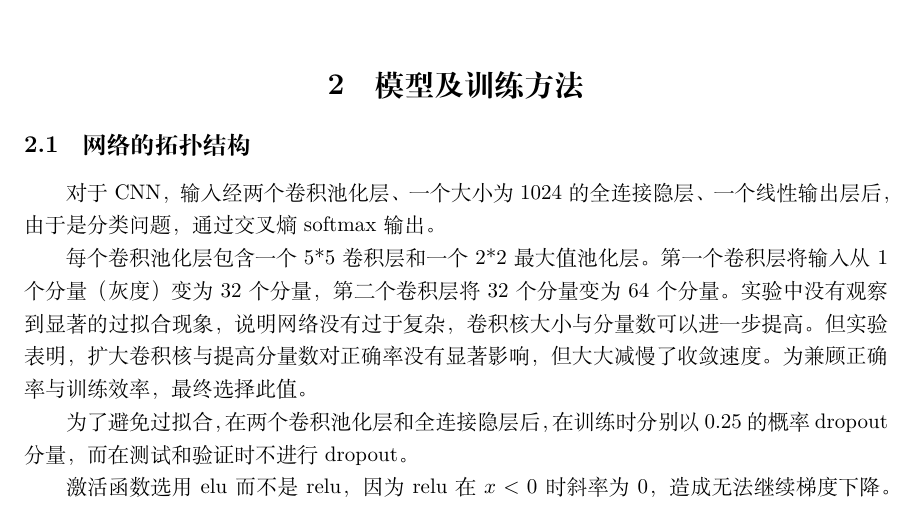
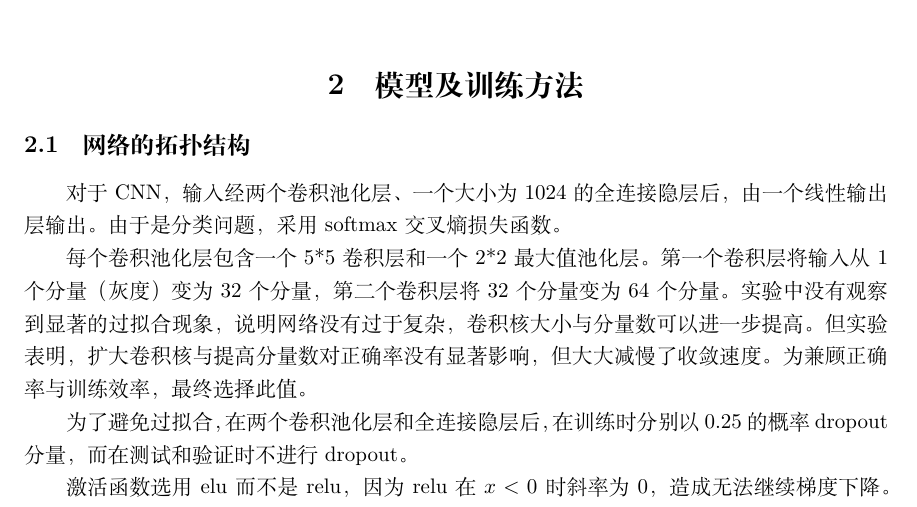
Before and after one commit to roastduck/mnist, a LaTeX document (doc/document.tex): part of page 1 of 2, cut so that both start at the same text. Compiled offline with XeLaTeX.

Commit message:
update doc

```diff
--- a/doc/document.tex
+++ b/doc/document.tex
@@ -27,7 +27,7 @@
     \section{模型及训练方法}
 
         \subsection{网络的拓扑结构}
-            对于CNN，输入经两个卷积池化层、一个大小为1024的全连接隐层、一个线性输出层后，由于是分类问题，通过交叉熵softmax输出。
+            对于CNN，输入经两个卷积池化层、一个大小为1024的全连接隐层后，由一个线性输出层输出。由于是分类问题，采用softmax交叉熵损失函数。
 
             每个卷积池化层包含一个5*5卷积层和一个2*2最大值池化层。第一个卷积层将输入从1个分量（灰度）变为32个分量，第二个卷积层将32个分量变为64个分量。实验中没有观察到显著的过拟合现象，说明网络没有过于复杂，卷积核大小与分量数可以进一步提高。但实验表明，扩大卷积核与提高分量数对正确率没有显著影响，但大大减慢了收敛速度。为兼顾正确率与训练效率，最终选择此值。
 
```
Also changed, not shown: doc/document.pdf, doc/document.tex (2 more changed lines).
